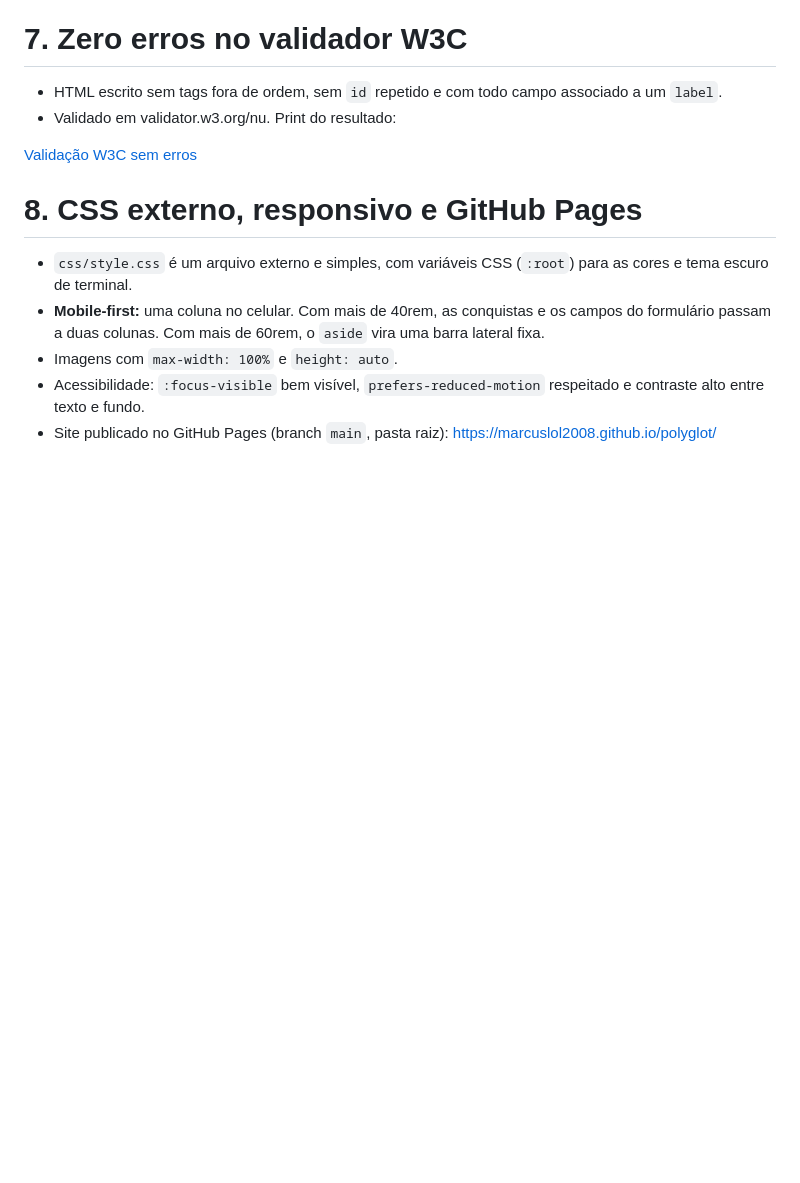
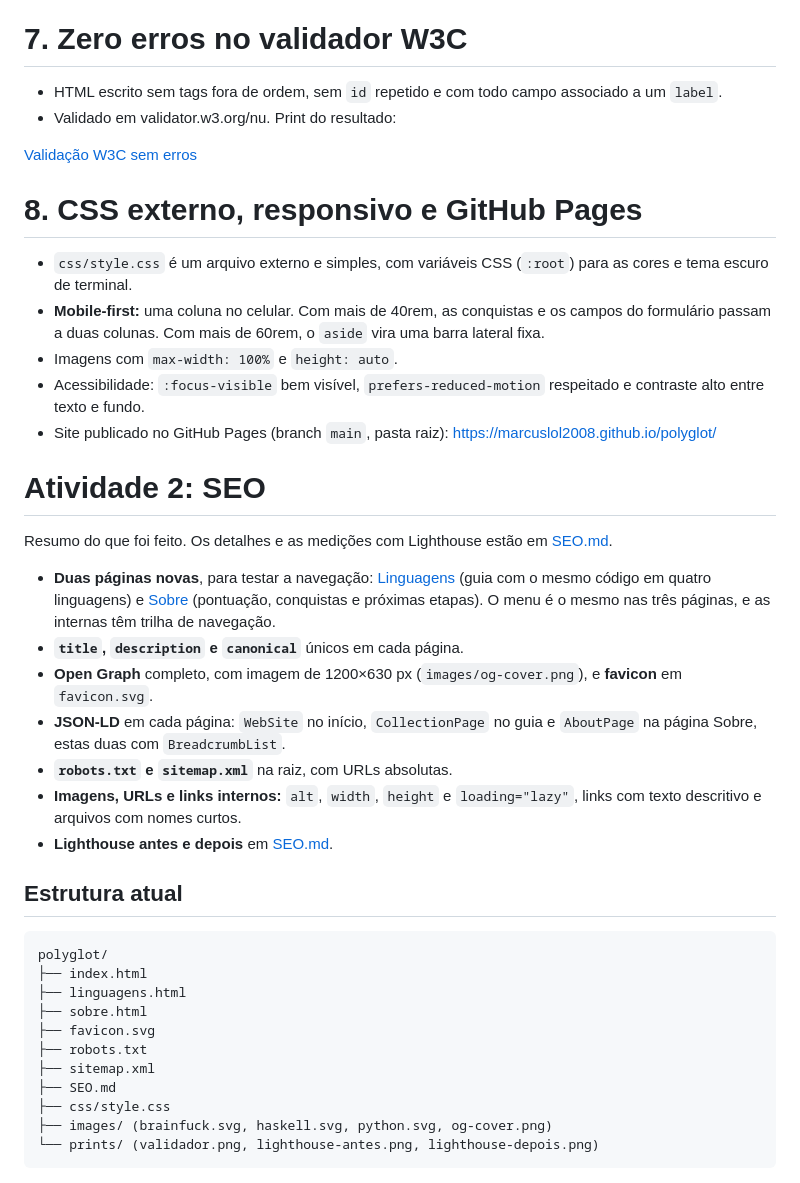
Before and after one commit to Marcuslol2008/polyglot, a Markdown page: README.md, the part around the change. Rendered like a GitHub page; blank space fills up the shorter version.

````diff
--- a/README.md
+++ b/README.md
@@ -46,3 +46,31 @@
 - Imagens com `max-width: 100%` e `height: auto`.
 - Acessibilidade: `:focus-visible` bem visível, `prefers-reduced-motion` respeitado e contraste alto entre texto e fundo.
 - Site publicado no GitHub Pages (branch `main`, pasta raiz): [https://marcuslol2008.github.io/polyglot/](https://marcuslol2008.github.io/polyglot/)
+
+# Atividade 2: SEO
+
+Resumo do que foi feito. Os detalhes e as medições com Lighthouse estão em [SEO.md](SEO.md).
+
+- **Duas páginas novas**, para testar a navegação: [Linguagens](linguagens.html) (guia com o mesmo código em quatro linguagens) e [Sobre](sobre.html) (pontuação, conquistas e próximas etapas). O menu é o mesmo nas três páginas, e as internas têm trilha de navegação.
+- **`title`, `description` e `canonical`** únicos em cada página.
+- **Open Graph** completo, com imagem de 1200×630 px (`images/og-cover.png`), e **favicon** em `favicon.svg`.
+- **JSON-LD** em cada página: `WebSite` no início, `CollectionPage` no guia e `AboutPage` na página Sobre, estas duas com `BreadcrumbList`.
+- **`robots.txt` e `sitemap.xml`** na raiz, com URLs absolutas.
+- **Imagens, URLs e links internos:** `alt`, `width`, `height` e `loading="lazy"`, links com texto descritivo e arquivos com nomes curtos.
+- **Lighthouse antes e depois** em [SEO.md](SEO.md).
+
+## Estrutura atual
+
+```
+polyglot/
+├── index.html
+├── linguagens.html
+├── sobre.html
+├── favicon.svg
+├── robots.txt
+├── sitemap.xml
+├── SEO.md
+├── css/style.css
+├── images/ (brainfuck.svg, haskell.svg, python.svg, og-cover.png)
+└── prints/ (validador.png, lighthouse-antes.png, lighthouse-depois.png)
+```
````
Also changed, not shown: SEO.md (added, +83 -0 lines), images/og-cover.png (added), 7 other files.
